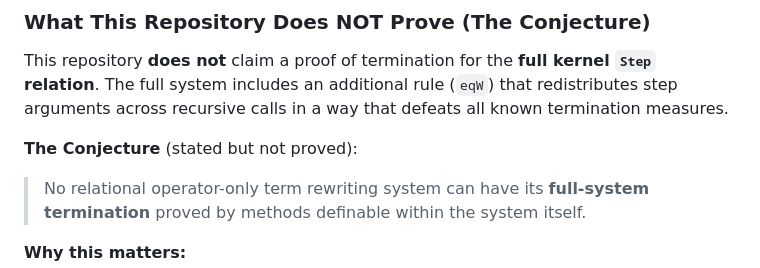
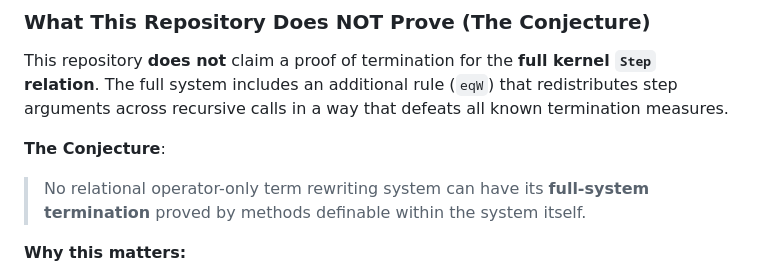
Before and after one commit to MosesRahnama/OperatorKO7, a Markdown page: README.md, the part around the change. Rendered like a GitHub page.

Commit message:
Fix formatting of 'The Conjecture' section in README

```diff
--- a/README.md
+++ b/README.md
@@ -46,7 +46,7 @@ This repository **formally verifies** in Lean 4:
 
 This repository **does not** claim a proof of termination for the **full kernel `Step` relation**. The full system includes an additional rule (`eqW`) that redistributes step arguments across recursive calls in a way that defeats all known termination measures.
 
-**The Conjecture** (stated but not proved):
+**The Conjecture**:
 > No relational operator-only term rewriting system can have its **full-system termination** proved by methods definable within the system itself.
 
 **Why this matters:**
```
